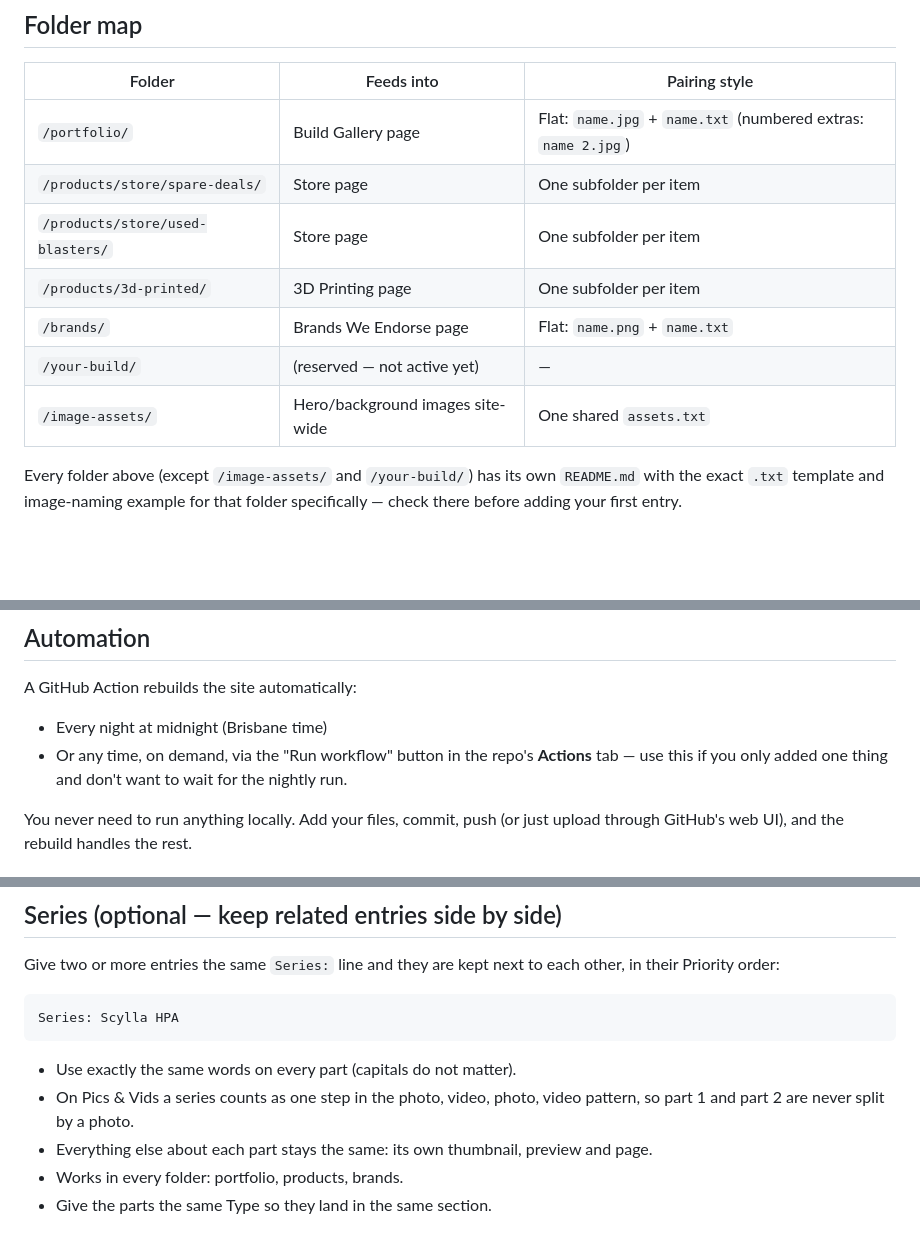
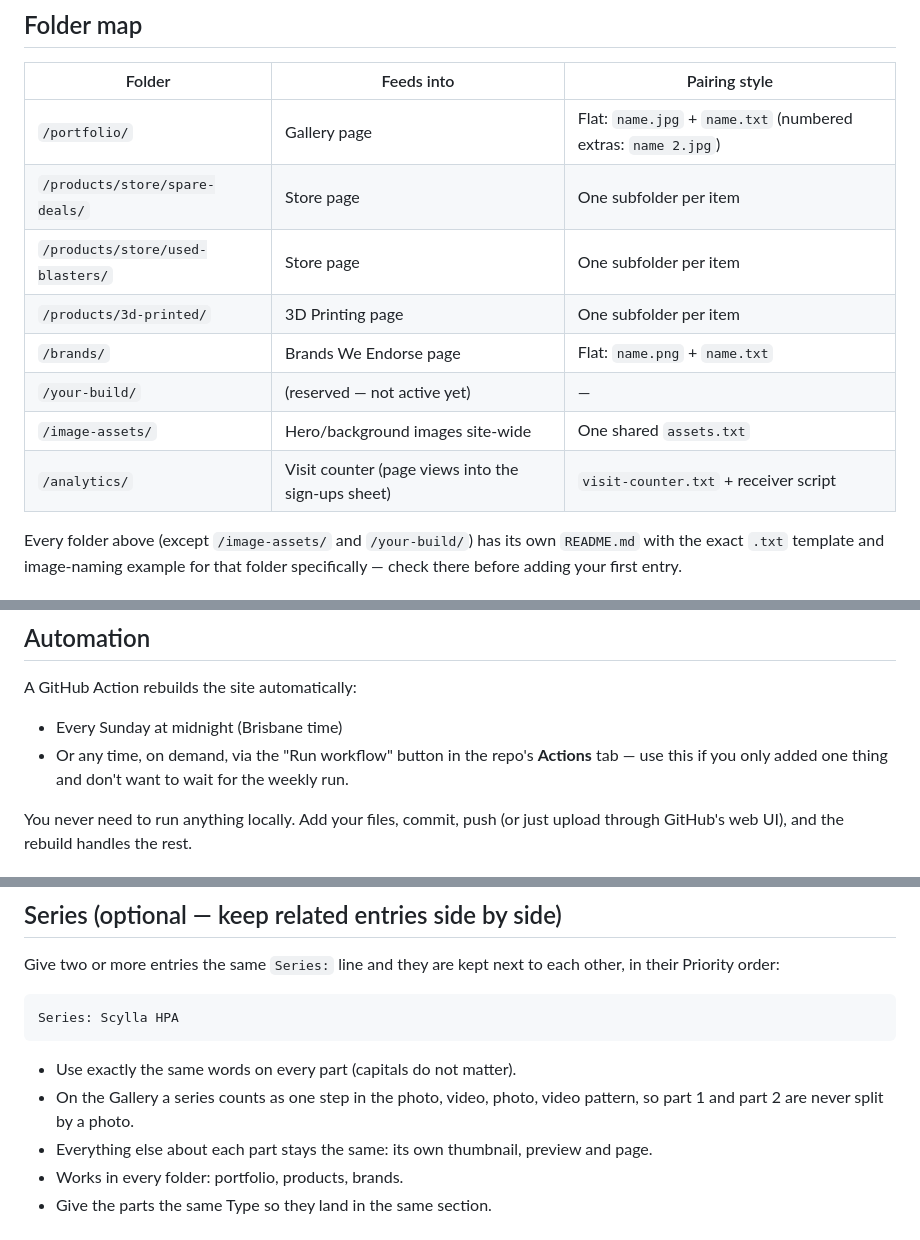
Before and after one commit to BitchinBlasters/WebSiteV3, a Markdown page: User Input/README.md, 3 parts joined by grey strips. GitHub-like rendering; blank space fills up the shorter version.

Commit message:
Update READMEs for Gallery, weekly rebuild, analytics

````diff
--- a/User Input/README.md
+++ b/User Input/README.md
@@ -18,13 +18,14 @@ examples" link back to every build/event tagged with `flash-bang`.
 
 | Folder | Feeds into | Pairing style |
 |---|---|---|
-| `/portfolio/` | Build Gallery page | Flat: `name.jpg` + `name.txt` (numbered extras: `name 2.jpg`) |
+| `/portfolio/` | Gallery page | Flat: `name.jpg` + `name.txt` (numbered extras: `name 2.jpg`) |
 | `/products/store/spare-deals/` | Store page | One subfolder per item |
 | `/products/store/used-blasters/` | Store page | One subfolder per item |
 | `/products/3d-printed/` | 3D Printing page | One subfolder per item |
 | `/brands/` | Brands We Endorse page | Flat: `name.png` + `name.txt` |
 | `/your-build/` | (reserved — not active yet) | — |
 | `/image-assets/` | Hero/background images site-wide | One shared `assets.txt` |
+| `/analytics/` | Visit counter (page views into the sign-ups sheet) | `visit-counter.txt` + receiver script |
 
 Every folder above (except `/image-assets/` and `/your-build/`) has its own
 `README.md` with the exact `.txt` template and image-naming example for that
@@ -60,10 +61,10 @@ whatever exists gets shown, in order, with no error.
 ## Automation
 
 A GitHub Action rebuilds the site automatically:
-- Every night at midnight (Brisbane time)
+- Every Sunday at midnight (Brisbane time)
 - Or any time, on demand, via the "Run workflow" button in the repo's
   **Actions** tab — use this if you only added one thing and don't want to
-  wait for the nightly run.
+  wait for the weekly run.
 
 You never need to run anything locally. Add your files, commit, push (or
 just upload through GitHub's web UI), and the rebuild handles the rest.
@@ -91,7 +92,7 @@ Series: Scylla HPA
 ```
 
 - Use exactly the same words on every part (capitals do not matter).
-- On Pics & Vids a series counts as one step in the photo, video, photo, video pattern, so part 1 and part 2 are never split by a photo.
+- On the Gallery a series counts as one step in the photo, video, photo, video pattern, so part 1 and part 2 are never split by a photo.
 - Everything else about each part stays the same: its own thumbnail, preview and page.
 - Works in every folder: portfolio, products, brands.
 - Give the parts the same Type so they land in the same section.
````
